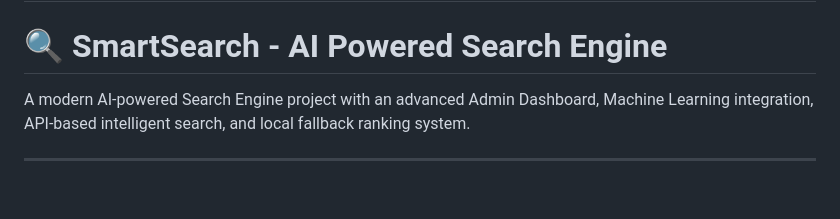
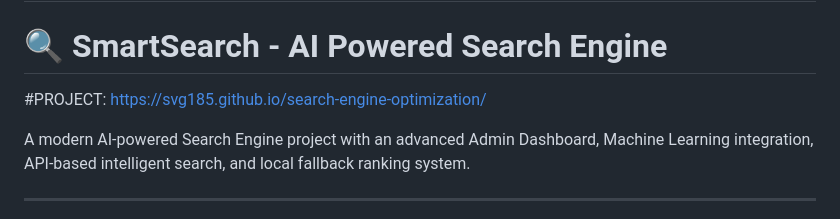
Before and after one commit to svg185/search-engine-optimization, a Markdown page: README.md, the part around the change. GitHub-like rendering; blank space fills up the shorter version.

```diff
--- a/README.md
+++ b/README.md
@@ -1,5 +1,6 @@
 # search-engine-optimization
 # 🔍 SmartSearch - AI Powered Search Engine
+ #PROJECT: https://svg185.github.io/search-engine-optimization/
 
 A modern AI-powered Search Engine project with an advanced Admin Dashboard, Machine Learning integration, API-based intelligent search, and local fallback ranking system.
 
```
